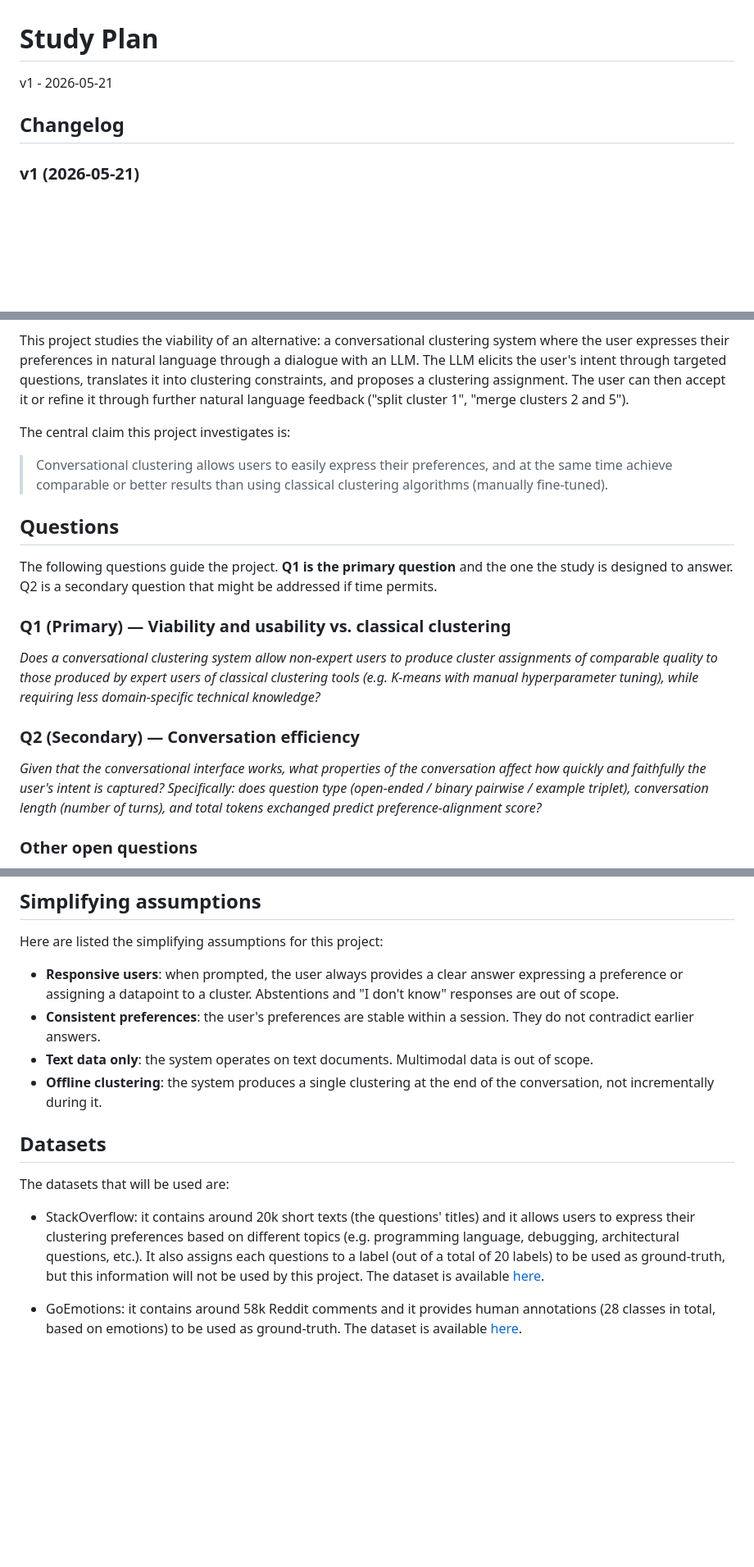
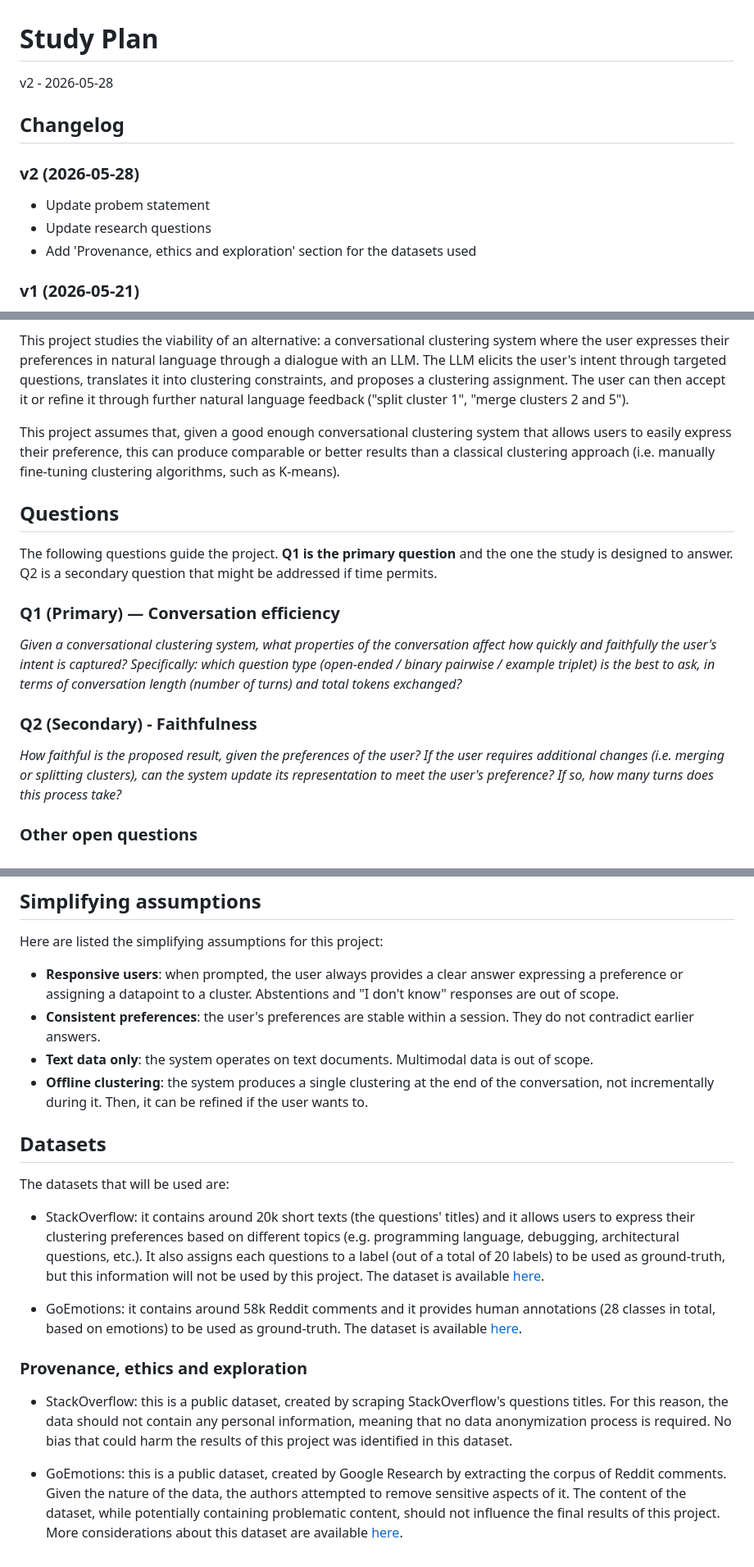
Before and after one commit to di-bon/cluster-around-and-find-out, a Markdown page: docs/study_plan.md, 3 parts joined by grey strips. Shown at 82% size. Drawn GitHub-style; blank space fills up the shorter version.

Commit message:
docs: update study_plan.md

```diff
--- a/docs/study_plan.md
+++ b/docs/study_plan.md
@@ -1,8 +1,14 @@
 # Study Plan
 
-v1 - 2026-05-21
+v2 - 2026-05-28
 
 ## Changelog
+
+### v2 (2026-05-28)
+
+- Update probem statement
+- Update research questions
+- Add 'Provenance, ethics and exploration' section for the datasets used
 
 ### v1 (2026-05-21)
 
@@ -27,10 +33,8 @@ a conversational clustering system where the user expresses their preferences in
 The LLM elicits the user's intent through targeted questions, translates it into clustering constraints, and proposes a clustering assignment.
 The user can then accept it or refine it  through further natural language feedback ("split cluster 1",  "merge clusters 2 and 5").
 
-The central claim this project investigates is:
-
-> Conversational clustering allows users to easily express their preferences,
-> and at the same time achieve comparable or better results than using classical clustering algorithms (manually fine-tuned).
+This project assumes that, given a good enough conversational clustering system that allows users to easily express their preference,
+this can produce comparable or better results than a classical clustering approach (i.e. manually fine-tuning clustering algorithms, such as K-means).
 
 ## Questions
 
@@ -38,13 +42,14 @@ The following questions guide the project.
 **Q1 is the primary question** and the one the study is designed to answer.
 Q2 is a secondary question that might be addressed if time permits.
 
-### Q1 (Primary) — Viability and usability vs. classical clustering
-*Does a conversational clustering system allow non-expert users to produce cluster assignments of comparable quality to those produced by expert users of classical clustering tools
-(e.g. K-means with manual hyperparameter tuning), while requiring less domain-specific technical knowledge?*
+### Q1 (Primary) — Conversation efficiency
+*Given a conversational clustering system, what properties of the conversation affect how quickly and faithfully the user's intent is captured?
+Specifically: which question type (open-ended / binary pairwise / example triplet) is the best to ask, in terms of conversation length (number of turns) and total tokens exchanged?*
 
-### Q2 (Secondary) — Conversation efficiency
-*Given that the conversational interface works, what properties of the conversation affect how quickly and faithfully the user's intent is captured?
-Specifically: does question type (open-ended / binary pairwise / example triplet), conversation length (number of turns), and total tokens exchanged predict preference-alignment score?*
+### Q2 (Secondary) - Faithfulness
+*How faithful is the proposed result, given the preferences of the user?
+If the user requires additional changes (i.e. merging or splitting clusters), can the system update its representation to meet the user's preference?
+If so, how many turns does this process take?*
 
 ### Other open questions
 
@@ -70,7 +75,8 @@ Here are listed the simplifying assumptions for this project:
 - **Text data only**: the system operates on text documents. Multimodal
   data is out of scope.
 - **Offline clustering**: the system produces a single clustering at the
-  end of the conversation, not incrementally during it.
+  end of the conversation, not incrementally during it. Then, it can be
+  refined if the user wants to.
 
 ## Datasets
 
@@ -84,3 +90,16 @@ The dataset is available [here](https://github.com/jacoxu/StackOverflow).
 - GoEmotions:
 it contains around 58k Reddit comments and it provides human annotations (28 classes in total, based on emotions) to be used as ground-truth.
 The dataset is available [here](https://github.com/google-research/google-research/tree/master/goemotions).
+
+### Provenance, ethics and exploration
+
+- StackOverflow:
+this is a public dataset, created by scraping StackOverflow's questions titles.
+For this reason, the data should not contain any personal information, meaning that no data anonymization process is required.
+No bias that could harm the results of this project was identified in this dataset.
+
+- GoEmotions:
+this is a public dataset, created by Google Research by extracting the corpus of Reddit comments.
+Given the nature of the data, the authors attempted to remove sensitive aspects of it.
+The content of the dataset, while potentially containing problematic content, should not influence the final results of this project.
+More considerations about this dataset are available [here](https://github.com/google-research/google-research/blob/master/goemotions/goemotions_model_card.pdf).
```
